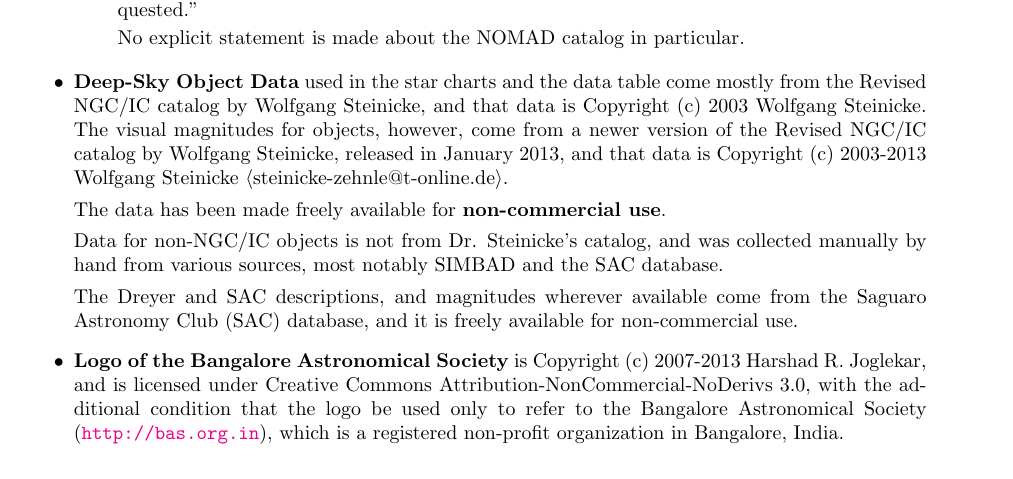
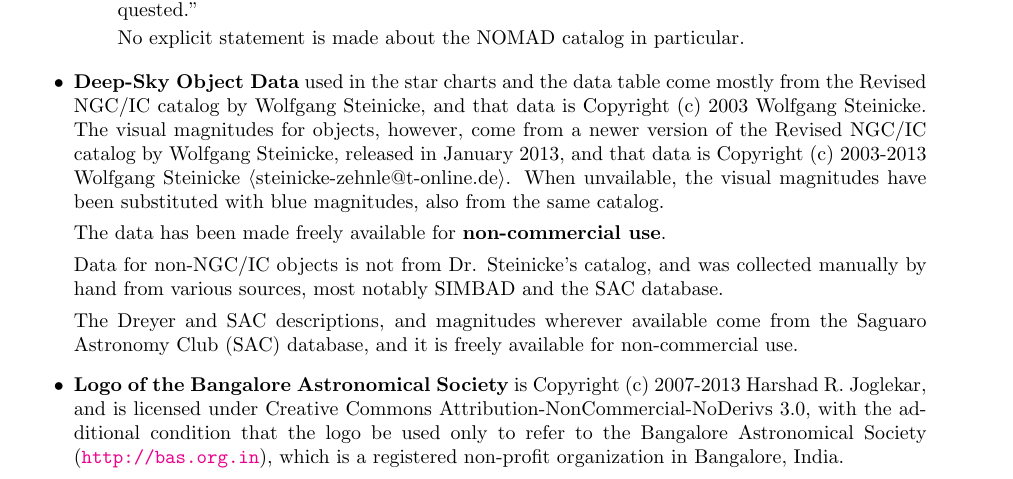
Before and after one commit to kstar/logbook, a LaTeX thesis (Main.tex, which reads Legal.tex): part of page 3 of 17, cut so that both start at the same text. Compiled offline with pdfLaTeX.

Commit message:
Admitting the blue magnitudes of some Messier nebulae in the Preface.

```diff
--- a/Legal.tex
+++ b/Legal.tex
@@ -106,7 +106,10 @@
   Steinicke. The visual magnitudes for objects, however, come from a
   newer version of the Revised NGC/IC catalog by Wolfgang Steinicke,
   released in January 2013, and that data is Copyright (c) 2003-2013
-  Wolfgang Steinicke $\langle$steinicke-zehnle@t-online.de$\rangle$.
+  Wolfgang Steinicke
+  $\langle$steinicke-zehnle@t-online.de$\rangle$. When unvailable, the
+  visual magnitudes have been substituted with blue magnitudes, also
+  from the same catalog.
 
   The data has been made freely available for \textbf{non-commercial
     use}.
```
